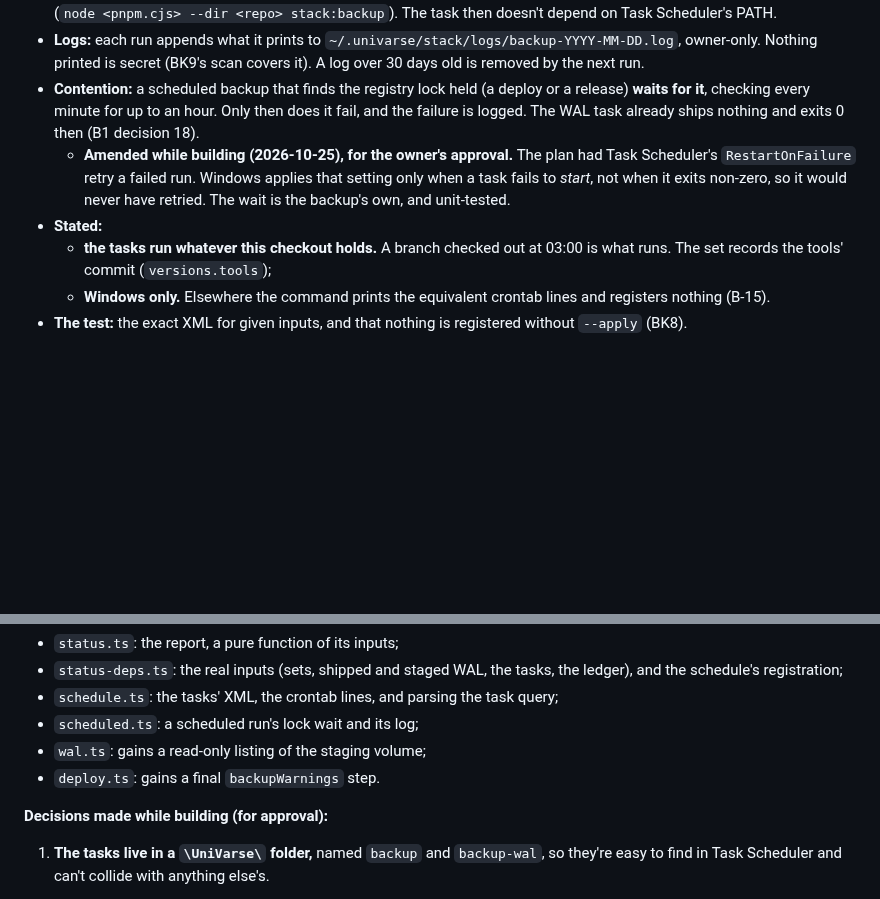
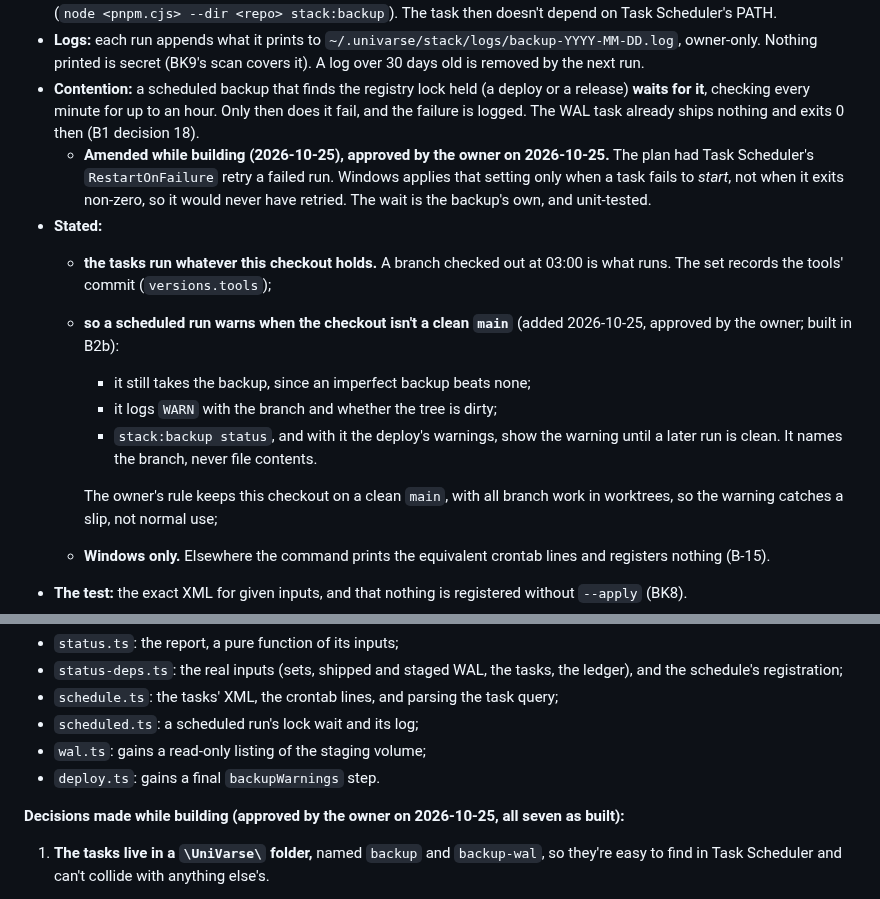
Before and after one commit to w1t3ack3r/univarse, a Markdown page: docs/specs/0020-local-backups-and-shred-ledger.md, 2 parts joined by grey strips. Rendered like a GitHub page; blank space fills up the shorter version.

Commit message:
docs(stack): B2a's decisions and B2-4's amendment approved; a scheduled run warns off a clean main (for B2b)
Co-Authored-By: Claude Opus 5.5 <noreply@anthropic.com>

```diff
--- a/docs/specs/0020-local-backups-and-shred-ledger.md
+++ b/docs/specs/0020-local-backups-and-shred-ledger.md
@@ -968,9 +968,15 @@ B-15, made concrete. `pnpm stack:backup schedule --at HH:MM` prints two task def
 - **The command each runs:** node's and pnpm's absolute paths, recorded when the schedule is made, run in this checkout (`node <pnpm.cjs> --dir <repo> stack:backup`). The task then doesn't depend on Task Scheduler's PATH.
 - **Logs:** each run appends what it prints to `~/.univarse/stack/logs/backup-YYYY-MM-DD.log`, owner-only. Nothing printed is secret (BK9's scan covers it). A log over 30 days old is removed by the next run.
 - **Contention:** a scheduled backup that finds the registry lock held (a deploy or a release) **waits for it**, checking every minute for up to an hour. Only then does it fail, and the failure is logged. The WAL task already ships nothing and exits 0 then (B1 decision 18).
-  - **Amended while building (2026-10-25), for the owner's approval.** The plan had Task Scheduler's `RestartOnFailure` retry a failed run. Windows applies that setting only when a task fails to *start*, not when it exits non-zero, so it would never have retried. The wait is the backup's own, and unit-tested.
+  - **Amended while building (2026-10-25), approved by the owner on 2026-10-25.** The plan had Task Scheduler's `RestartOnFailure` retry a failed run. Windows applies that setting only when a task fails to *start*, not when it exits non-zero, so it would never have retried. The wait is the backup's own, and unit-tested.
 - **Stated:**
   - **the tasks run whatever this checkout holds.** A branch checked out at 03:00 is what runs. The set records the tools' commit (`versions.tools`);
+  - **so a scheduled run warns when the checkout isn't a clean `main`** (added 2026-10-25, approved by the owner; built in B2b):
+    - it still takes the backup, since an imperfect backup beats none;
+    - it logs `WARN` with the branch and whether the tree is dirty;
+    - `stack:backup status`, and with it the deploy's warnings, show the warning until a later run is clean. It names the branch, never file contents.
+
+    The owner's rule keeps this checkout on a clean `main`, with all branch work in worktrees, so the warning catches a slip, not normal use;
   - **Windows only.** Elsewhere the command prints the equivalent crontab lines and registers nothing (B-15).
 - **The test:** the exact XML for given inputs, and that nothing is registered without `--apply` (BK8).
 
@@ -1185,7 +1191,7 @@ Built as approved (B2-2 to B2-4), with B2-4's amendment (the backup waits for th
 - `wal.ts`: gains a read-only listing of the staging volume;
 - `deploy.ts`: gains a final `backupWarnings` step.
 
-**Decisions made while building (for approval):**
+**Decisions made while building (approved by the owner on 2026-10-25, all seven as built):**
 1. **The tasks live in a `\UniVarse\` folder,** named `backup` and `backup-wal`, so they're easy to find in Task Scheduler and can't collide with anything else's.
 2. **The task query goes through PowerShell's `Get-ScheduledTaskInfo`, not `schtasks /Query`.** `schtasks` prints its labels in the system's language, while PowerShell gives the result as a number. "Not run yet" (`0x41303`) is no failure, and "running now" (`0x41301`) counts as no failure.
 3. **Registration writes the XML as UTF-16 with a byte-order mark,** as its declaration says, to a temporary file that is removed straight after.
```
Also changed, not shown: docs/HANDOFF.md (+1 -1 lines).
